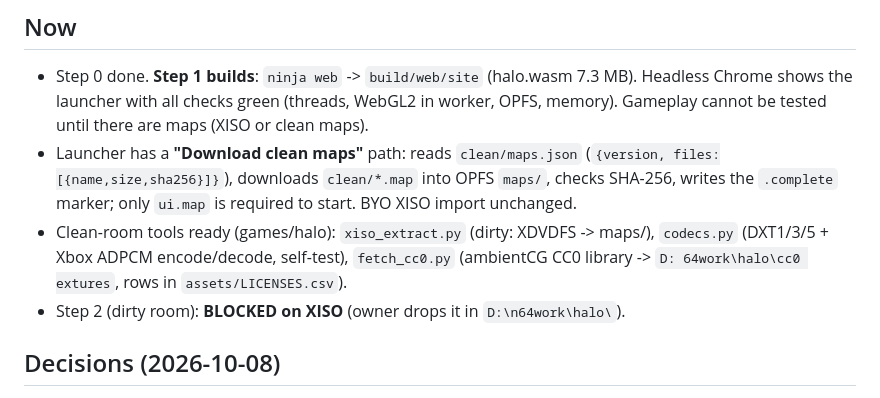
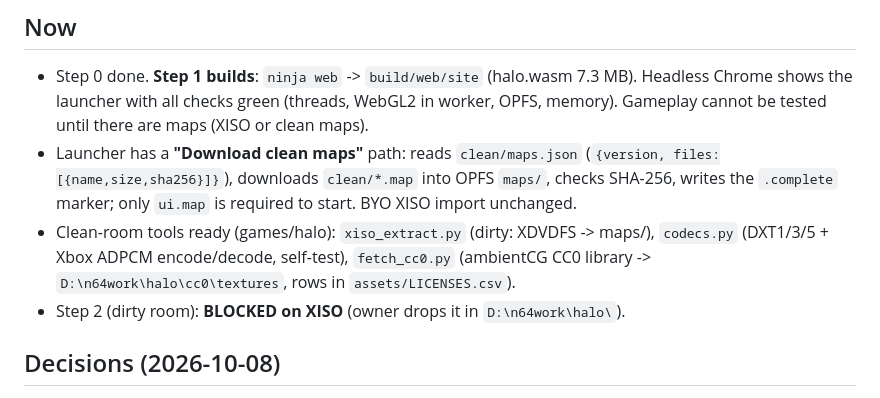
Before and after one commit to andrewnakas/halo-cleanroom, a Markdown page: STATUS.md, the part around the change. Rendered like a GitHub page.

Commit message:
STATUS: fix path
Co-Authored-By: Claude Opus 5.5 (1M context) <noreply@anthropic.com>

```diff
--- a/STATUS.md
+++ b/STATUS.md
@@ -9,8 +9,7 @@
   writes the `.complete` marker; only `ui.map` is required to start. BYO XISO import unchanged.
 - Clean-room tools ready (games/halo): `xiso_extract.py` (dirty: XDVDFS -> maps/), `codecs.py`
   (DXT1/3/5 + Xbox ADPCM encode/decode, self-test), `fetch_cc0.py` (ambientCG CC0 library ->
-  `D:
-64work\halo\cc0	extures`, rows in `assets/LICENSES.csv`).
+  `D:\n64work\halo\cc0\textures`, rows in `assets/LICENSES.csv`).
 - Step 2 (dirty room): **BLOCKED on XISO** (owner drops it in `D:\n64work\halo\`).
 
 ## Decisions (2026-10-08)
```
